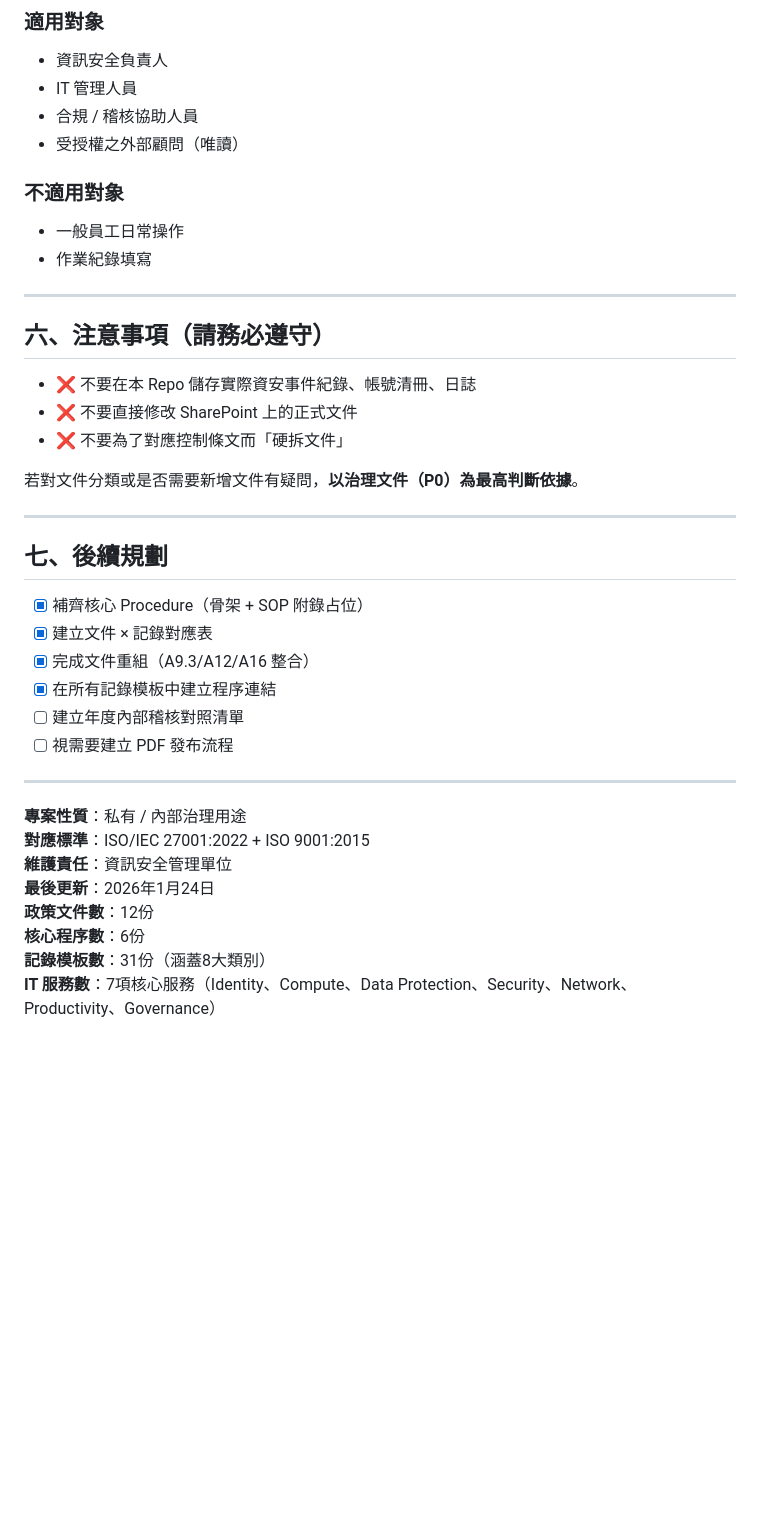
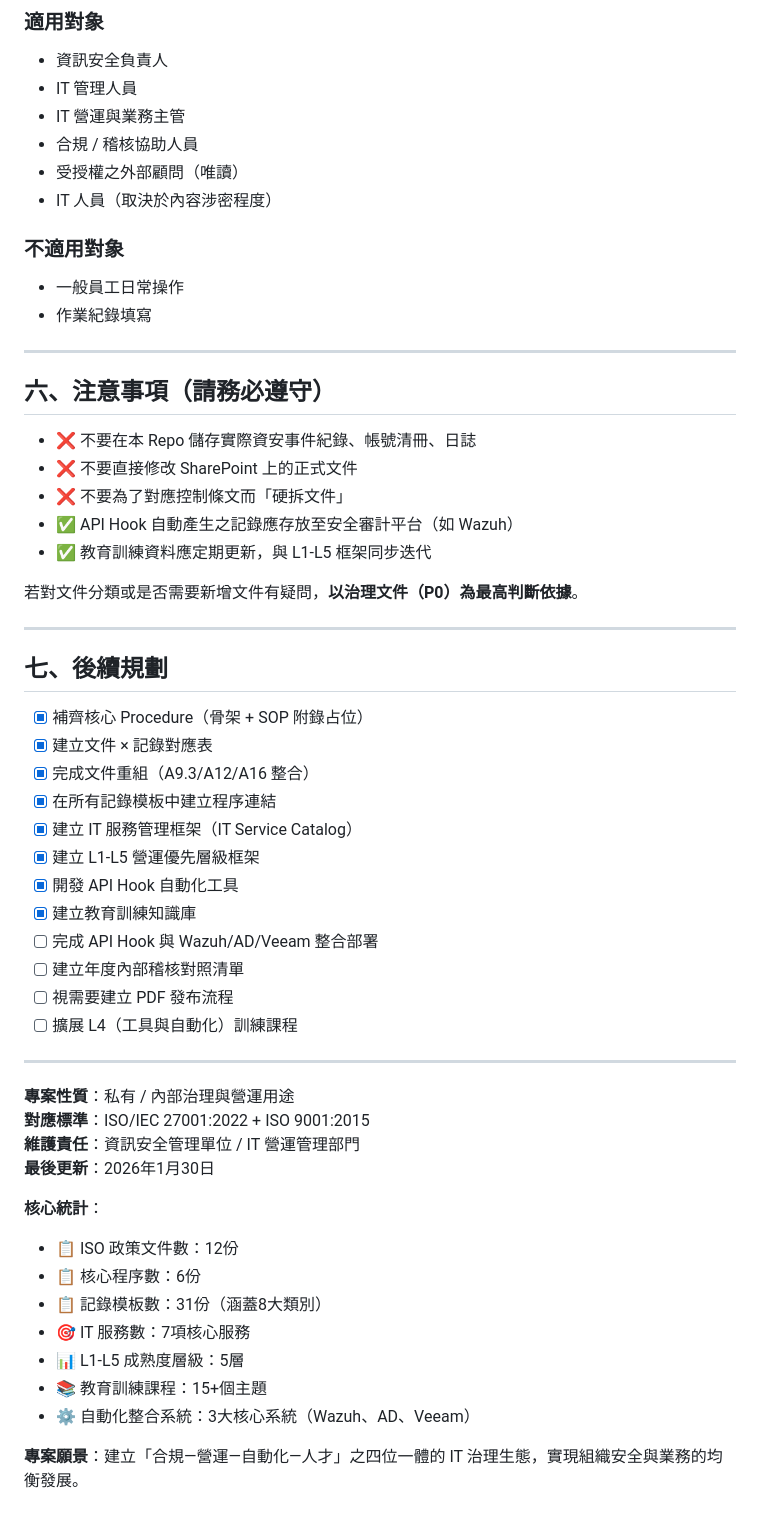
Before and after one commit to Hsieh583/Kausan-IT-ISO, a Markdown page: README.md, the part around one of its changes. Drawn GitHub-style; blank space fills up the shorter version.

```diff
--- a/README.md
+++ b/README.md
@@ -185,8 +298,10 @@ ISO27001_文檔體系/
 
 * 資訊安全負責人
 * IT 管理人員
+* IT 營運與業務主管
 * 合規 / 稽核協助人員
 * 受授權之外部顧問（唯讀）
+* IT 人員（取決於內容涉密程度）
 
 ### 不適用對象
 
@@ -200,6 +315,8 @@ ISO27001_文檔體系/
 * ❌ 不要在本 Repo 儲存實際資安事件紀錄、帳號清冊、日誌
 * ❌ 不要直接修改 SharePoint 上的正式文件
 * ❌ 不要為了對應控制條文而「硬拆文件」
+* ✅ API Hook 自動產生之記錄應存放至安全審計平台（如 Wazuh）
+* ✅ 教育訓練資料應定期更新，與 L1-L5 框架同步迭代
 
 若對文件分類或是否需要新增文件有疑問，**以治理文件（P0）為最高判斷依據**。
 
@@ -211,16 +328,29 @@ ISO27001_文檔體系/
 * [x] 建立文件 × 記錄對應表
 * [x] 完成文件重組（A9.3/A12/A16 整合）
 * [x] 在所有記錄模板中建立程序連結
+* [x] 建立 IT 服務管理框架（IT Service Catalog）
+* [x] 建立 L1-L5 營運優先層級框架
+* [x] 開發 API Hook 自動化工具
+* [x] 建立教育訓練知識庫
+* [ ] 完成 API Hook 與 Wazuh/AD/Veeam 整合部署
 * [ ] 建立年度內部稽核對照清單
 * [ ] 視需要建立 PDF 發布流程
+* [ ] 擴展 L4（工具與自動化）訓練課程
 
 ---
 
-**專案性質**：私有 / 內部治理用途
+**專案性質**：私有 / 內部治理與營運用途
 **對應標準**：ISO/IEC 27001:2022 + ISO 9001:2015
-**維護責任**：資訊安全管理單位
-**最後更新**：2026年1月24日
-**政策文件數**：12份
-**核心程序數**：6份
-**記錄模板數**：31份（涵蓋8大類別）
-**IT 服務數**：7項核心服務（Identity、Compute、Data Protection、Security、Network、Productivity、Governance）
+**維護責任**：資訊安全管理單位 / IT 營運管理部門
+**最後更新**：2026年1月30日
+
+**核心統計**：
+* 📋 ISO 政策文件數：12份
+* 📋 核心程序數：6份
+* 📋 記錄模板數：31份（涵蓋8大類別）
+* 🎯 IT 服務數：7項核心服務
+* 📊 L1-L5 成熟度層級：5層
+* 📚 教育訓練課程：15+個主題
+* ⚙️ 自動化整合系統：3大核心系統（Wazuh、AD、Veeam）
+
+**專案願景**：建立「合規—營運—自動化—人才」之四位一體的 IT 治理生態，實現組織安全與業務的均衡發展。
```
Also changed, not shown: other parts of README.md (+175 -62 lines).
